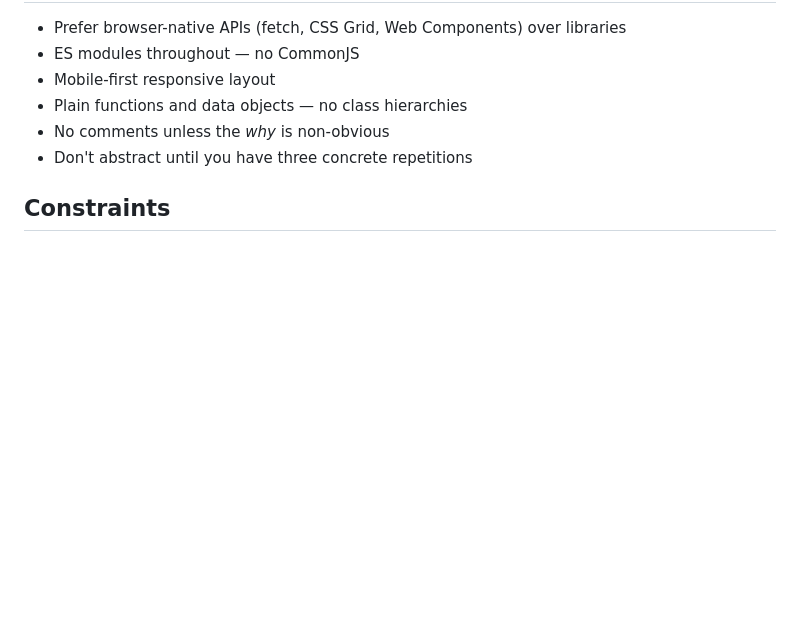
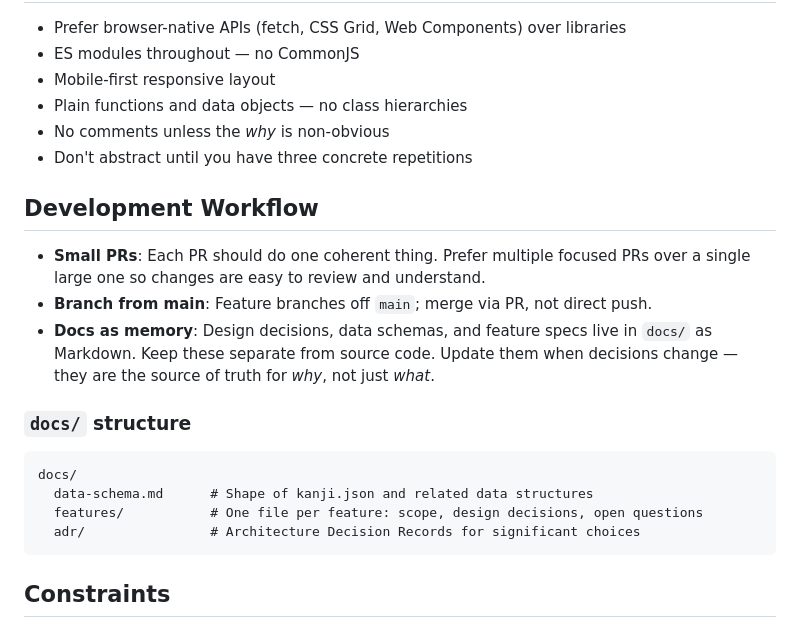
Before and after one commit to nmcginn/kanji-study, a Markdown page: CLAUDE.md, the part around the change. Drawn GitHub-style; blank space fills up the shorter version.

Commit message:
Document small-PR workflow and docs-as-memory convention in CLAUDE.md
Adds a Development Workflow section: prefer small focused PRs, keep design
decisions and feature specs in docs/ as Markdown (separate from source),
and outlines the docs/ directory structure.

https://claude.ai/code/session_0122ZWTro2awKc6wsoCht5HM

````diff
--- a/CLAUDE.md
+++ b/CLAUDE.md
@@ -66,6 +66,21 @@ vite.config.js
 - No comments unless the *why* is non-obvious
 - Don't abstract until you have three concrete repetitions
 
+## Development Workflow
+
+- **Small PRs**: Each PR should do one coherent thing. Prefer multiple focused PRs over a single large one so changes are easy to review and understand.
+- **Branch from main**: Feature branches off `main`; merge via PR, not direct push.
+- **Docs as memory**: Design decisions, data schemas, and feature specs live in `docs/` as Markdown. Keep these separate from source code. Update them when decisions change — they are the source of truth for *why*, not just *what*.
+
+### `docs/` structure
+
+```
+docs/
+  data-schema.md      # Shape of kanji.json and related data structures
+  features/           # One file per feature: scope, design decisions, open questions
+  adr/                # Architecture Decision Records for significant choices
+```
+
 ## Constraints
 
 - Keep the JS bundle small. Establish and document a size budget once the initial build is working.
````
